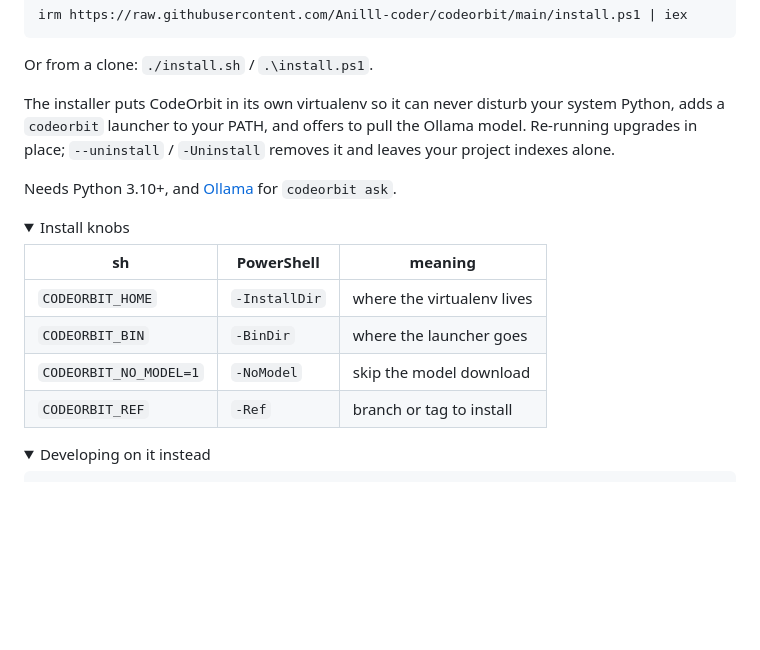
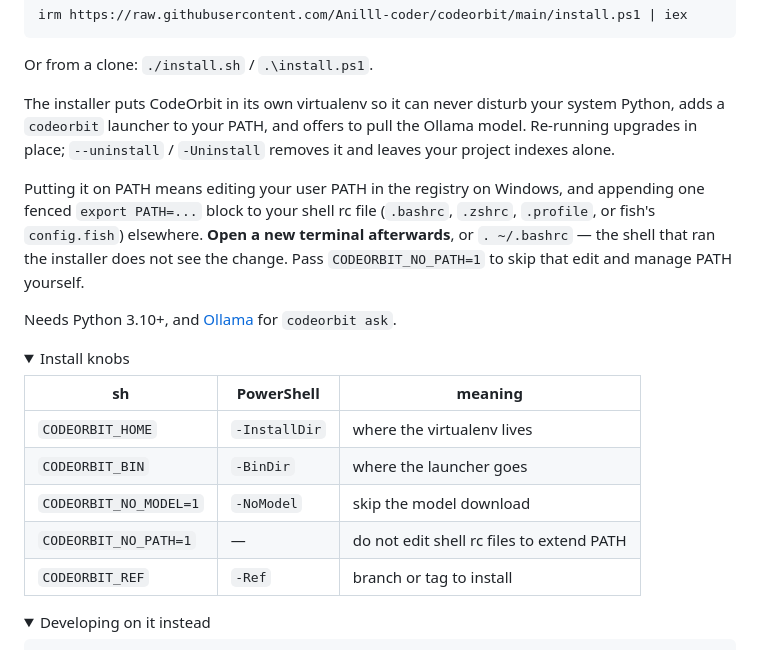
Before and after one commit to Anilll-coder/codeorbit, a Markdown page: README.md, the part around the change. Drawn GitHub-style; folded sections open; blank space fills up the shorter version.

Commit message:
fixed:command not found

```diff
--- a/README.md
+++ b/README.md
@@ -44,6 +44,13 @@ system Python, adds a `codeorbit` launcher to your PATH, and offers to pull the
 Ollama model. Re-running upgrades in place; `--uninstall` / `-Uninstall` removes
 it and leaves your project indexes alone.
 
+Putting it on PATH means editing your user PATH in the registry on Windows, and
+appending one fenced `export PATH=...` block to your shell rc file (`.bashrc`,
+`.zshrc`, `.profile`, or fish's `config.fish`) elsewhere. **Open a new terminal
+afterwards**, or `. ~/.bashrc` — the shell that ran the installer does not see
+the change. Pass `CODEORBIT_NO_PATH=1` to skip that edit and manage PATH
+yourself.
+
 Needs Python 3.10+, and [Ollama](https://ollama.com) for `codeorbit ask`.
 
 <details>
@@ -54,6 +61,7 @@ Needs Python 3.10+, and [Ollama](https://ollama.com) for `codeorbit ask`.
 | `CODEORBIT_HOME` | `-InstallDir` | where the virtualenv lives |
 | `CODEORBIT_BIN` | `-BinDir` | where the launcher goes |
 | `CODEORBIT_NO_MODEL=1` | `-NoModel` | skip the model download |
+| `CODEORBIT_NO_PATH=1` | — | do not edit shell rc files to extend PATH |
 | `CODEORBIT_REF` | `-Ref` | branch or tag to install |
 
 </details>
```
